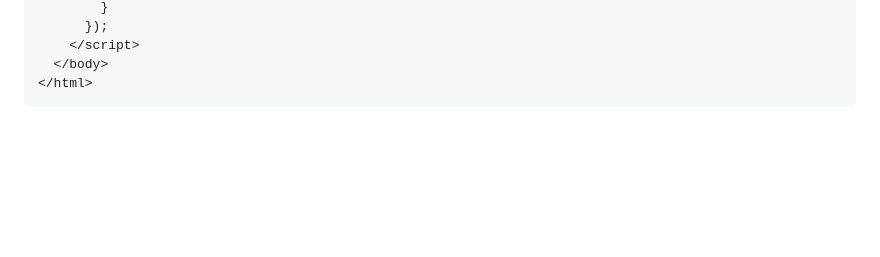
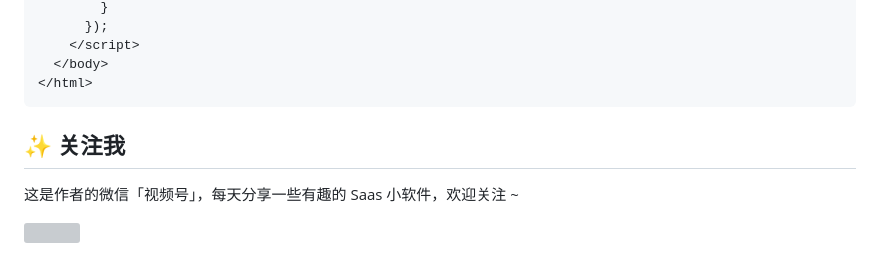
Before and after one commit to turkyden/dengju-gpt, a Markdown page: README.md, the part around the change. Rendered like a GitHub page; blank space fills up the shorter version; grey boxes are pictures that could not be loaded.

````diff
--- a/README.md
+++ b/README.md
@@ -108,3 +108,9 @@
   </body>
 </html>
 ```
+
+## ✨ 关注我
+
+这是作者的微信「视频号」，每天分享一些有趣的 Saas 小软件，欢迎关注 ~
+
+<img width="200" src="https://user-images.githubusercontent.com/24560160/230781326-de84d919-1410-4b8a-ad81-3b0f6ffbe7d2.png">
````
